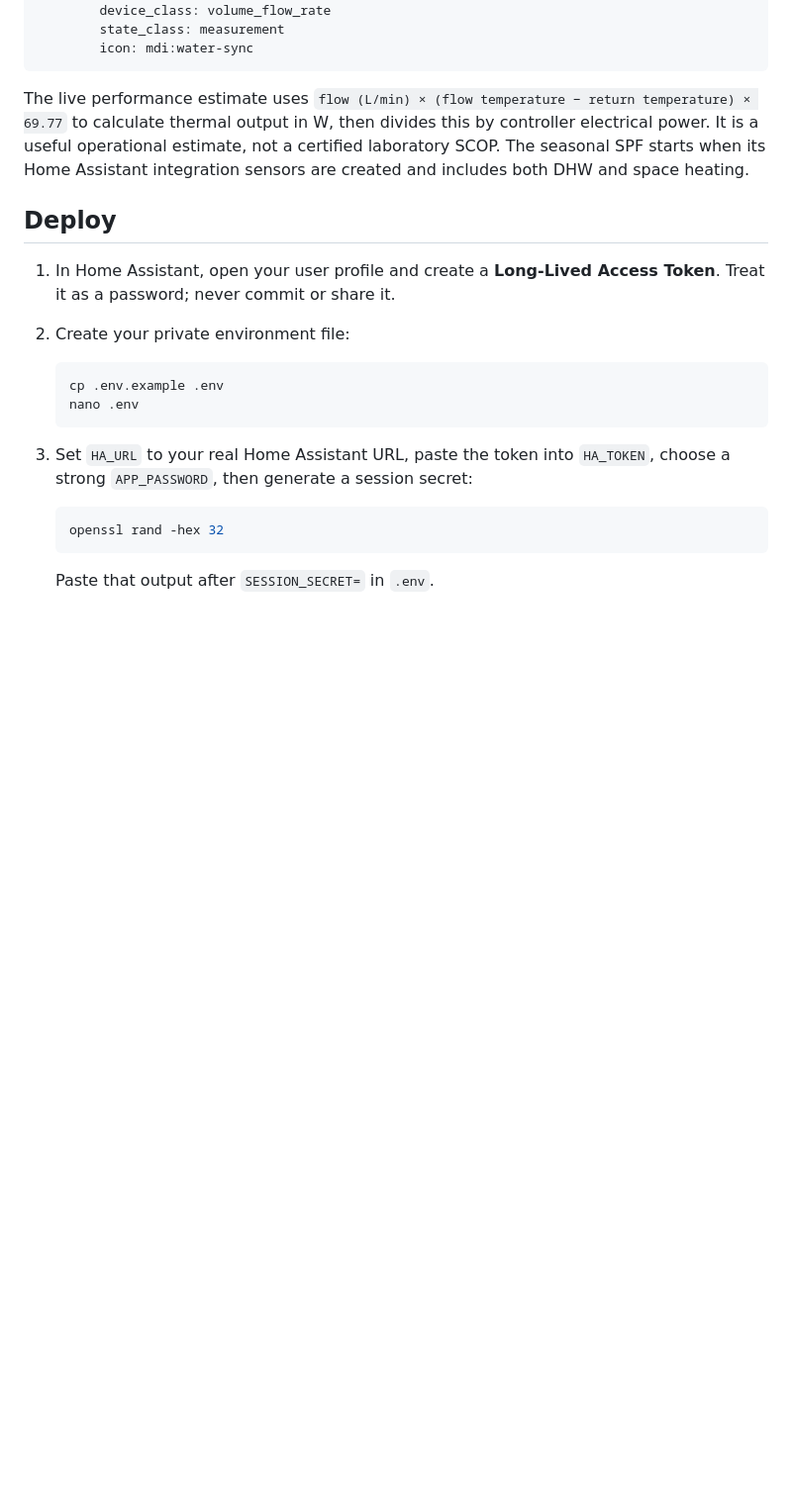
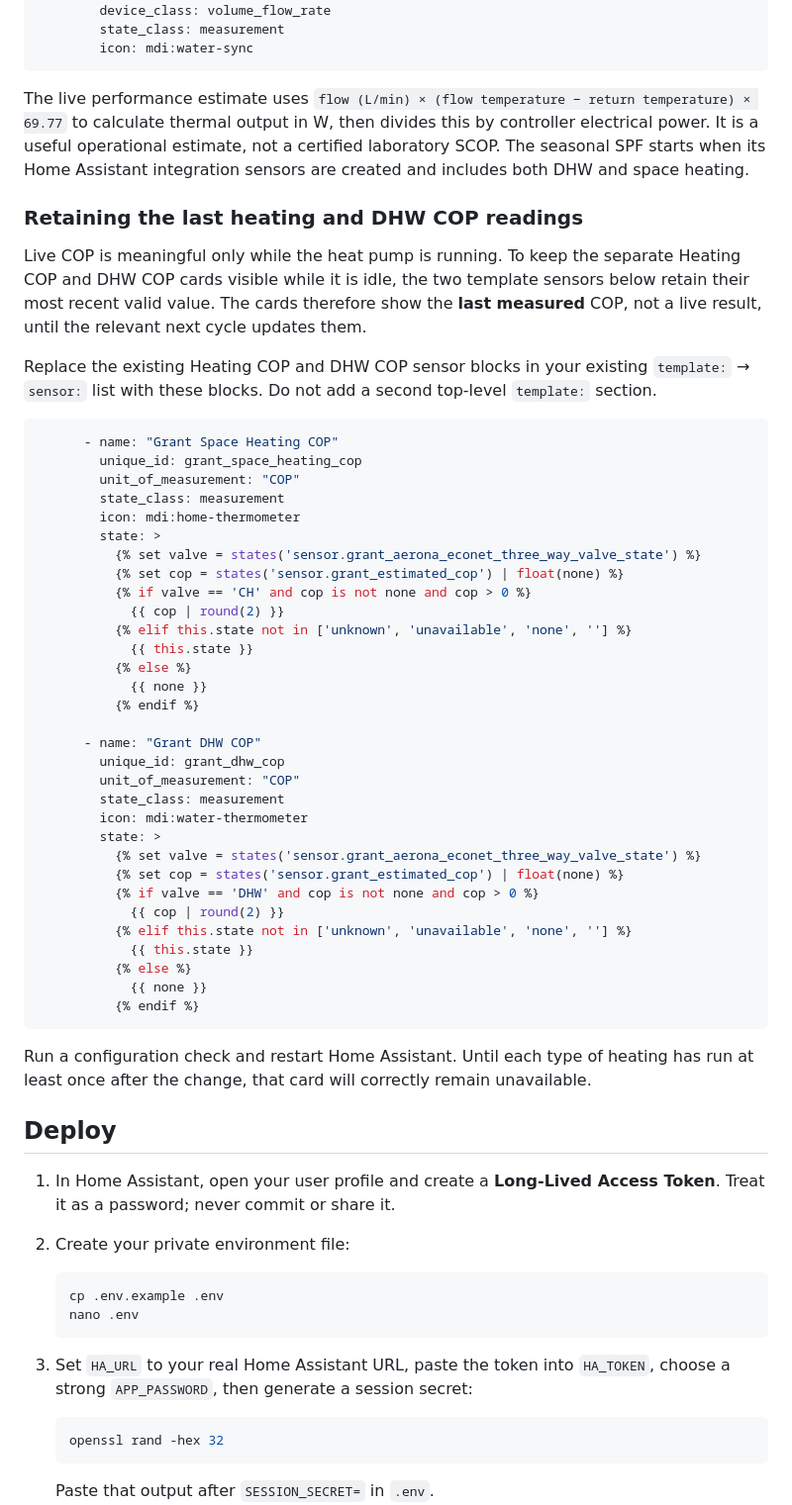
Before and after one commit to alfredo87/Aerona-webapp, a Markdown page: README.md, the part around the change. Shown at 99% size. Drawn GitHub-style; blank space fills up the shorter version.

Commit message:
Document retained heating and DHW COP readings

````diff
--- a/README.md
+++ b/README.md
@@ -75,6 +75,48 @@ rest:
 
 The live performance estimate uses `flow (L/min) × (flow temperature − return temperature) × 69.77` to calculate thermal output in W, then divides this by controller electrical power. It is a useful operational estimate, not a certified laboratory SCOP. The seasonal SPF starts when its Home Assistant integration sensors are created and includes both DHW and space heating.
 
+### Retaining the last heating and DHW COP readings
+
+Live COP is meaningful only while the heat pump is running. To keep the separate Heating COP and DHW COP cards visible while it is idle, the two template sensors below retain their most recent valid value. The cards therefore show the **last measured** COP, not a live result, until the relevant next cycle updates them.
+
+Replace the existing Heating COP and DHW COP sensor blocks in your existing `template:` → `sensor:` list with these blocks. Do not add a second top-level `template:` section.
+
+```yaml
+      - name: "Grant Space Heating COP"
+        unique_id: grant_space_heating_cop
+        unit_of_measurement: "COP"
+        state_class: measurement
+        icon: mdi:home-thermometer
+        state: >
+          {% set valve = states('sensor.grant_aerona_econet_three_way_valve_state') %}
+          {% set cop = states('sensor.grant_estimated_cop') | float(none) %}
+          {% if valve == 'CH' and cop is not none and cop > 0 %}
+            {{ cop | round(2) }}
+          {% elif this.state not in ['unknown', 'unavailable', 'none', ''] %}
+            {{ this.state }}
+          {% else %}
+            {{ none }}
+          {% endif %}
+
+      - name: "Grant DHW COP"
+        unique_id: grant_dhw_cop
+        unit_of_measurement: "COP"
+        state_class: measurement
+        icon: mdi:water-thermometer
+        state: >
+          {% set valve = states('sensor.grant_aerona_econet_three_way_valve_state') %}
+          {% set cop = states('sensor.grant_estimated_cop') | float(none) %}
+          {% if valve == 'DHW' and cop is not none and cop > 0 %}
+            {{ cop | round(2) }}
+          {% elif this.state not in ['unknown', 'unavailable', 'none', ''] %}
+            {{ this.state }}
+          {% else %}
+            {{ none }}
+          {% endif %}
+```
+
+Run a configuration check and restart Home Assistant. Until each type of heating has run at least once after the change, that card will correctly remain unavailable.
+
 ## Deploy
 
 1. In Home Assistant, open your user profile and create a **Long-Lived Access Token**. Treat it as a password; never commit or share it.
````
Also changed, not shown: TECHNICAL_ARTICLE.md (+2 -0 lines).
